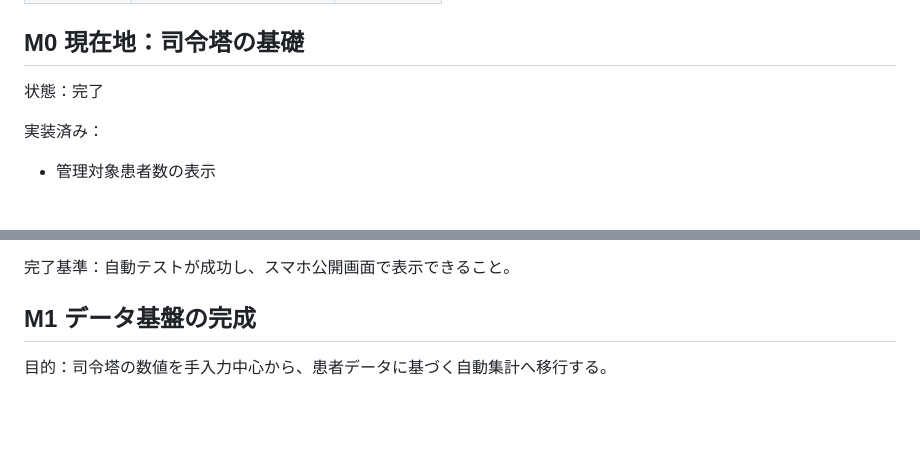
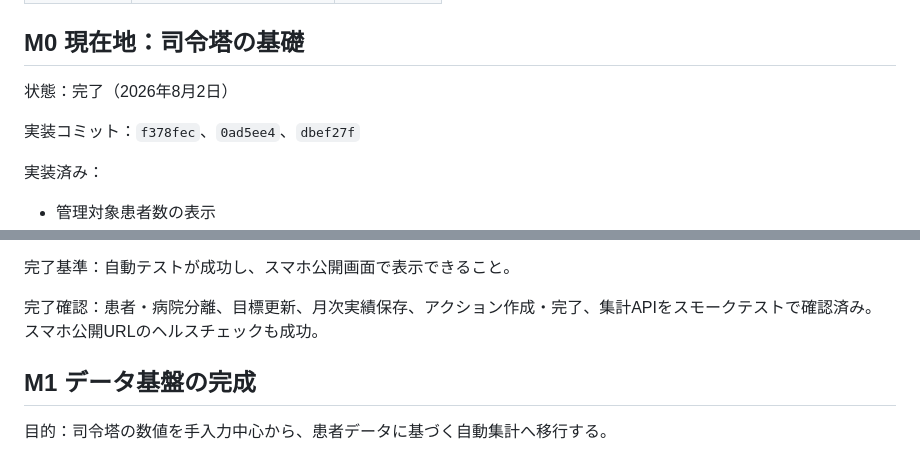
Before and after one commit to ShujiWatanabe98/standalone-ai-ocr, a Markdown page: docs/outcome-command-center-milestones.md, 2 parts joined by grey strips. GitHub-like rendering; blank space fills up the shorter version.

Commit message:
Mark outcome command center M0 complete

```diff
--- a/docs/outcome-command-center-milestones.md
+++ b/docs/outcome-command-center-milestones.md
@@ -21,7 +21,9 @@
 
 ## M0 現在地：司令塔の基礎
 
-状態：完了
+状態：完了（2026年8月2日）
+
+実装コミット：`f378fec`、`0ad5ee4`、`dbef27f`
 
 実装済み：
 
@@ -37,6 +39,8 @@
 - 病院・患者単位のデータ分離
 
 完了基準：自動テストが成功し、スマホ公開画面で表示できること。
+
+完了確認：患者・病院分離、目標更新、月次実績保存、アクション作成・完了、集計APIをスモークテストで確認済み。スマホ公開URLのヘルスチェックも成功。
 
 ## M1 データ基盤の完成
 
```
